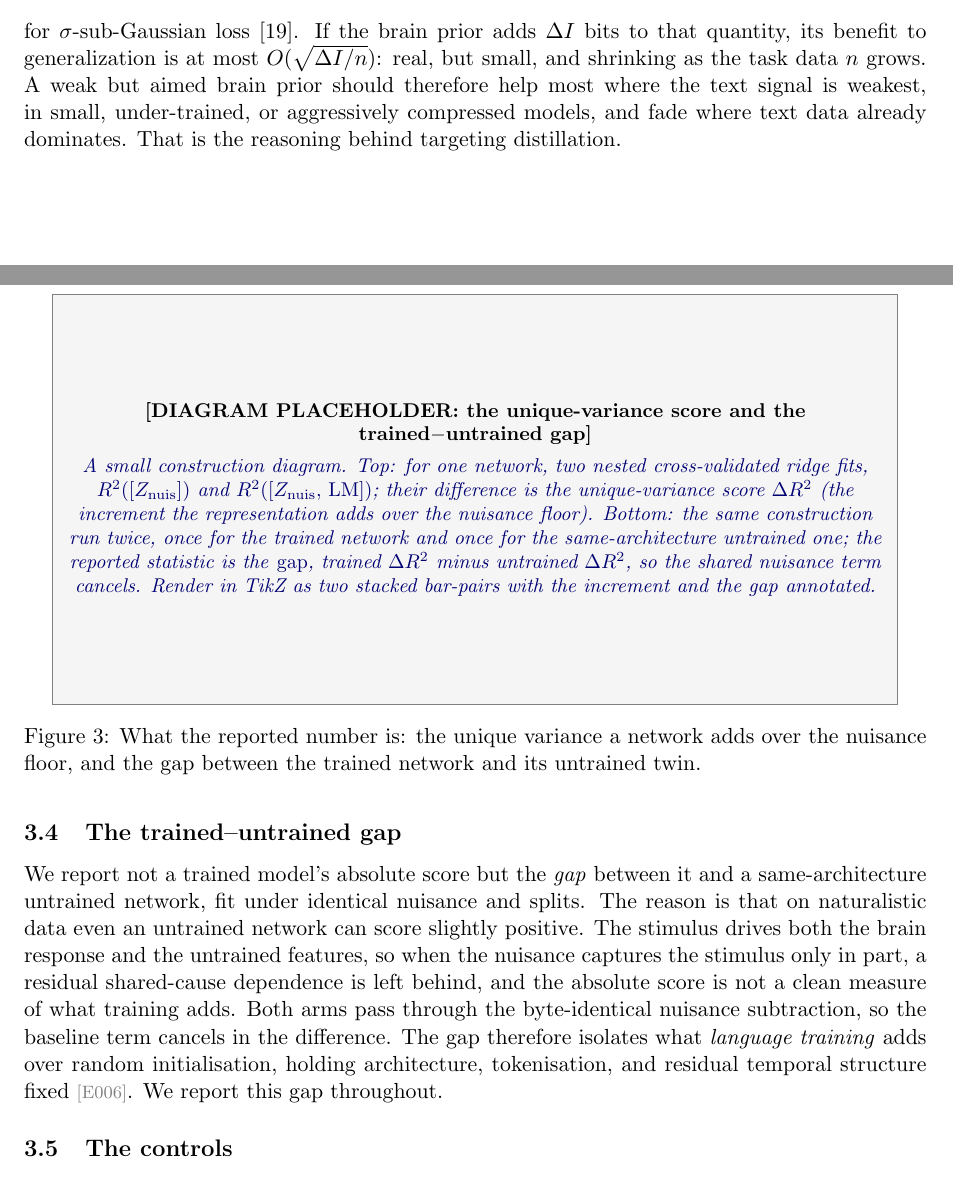
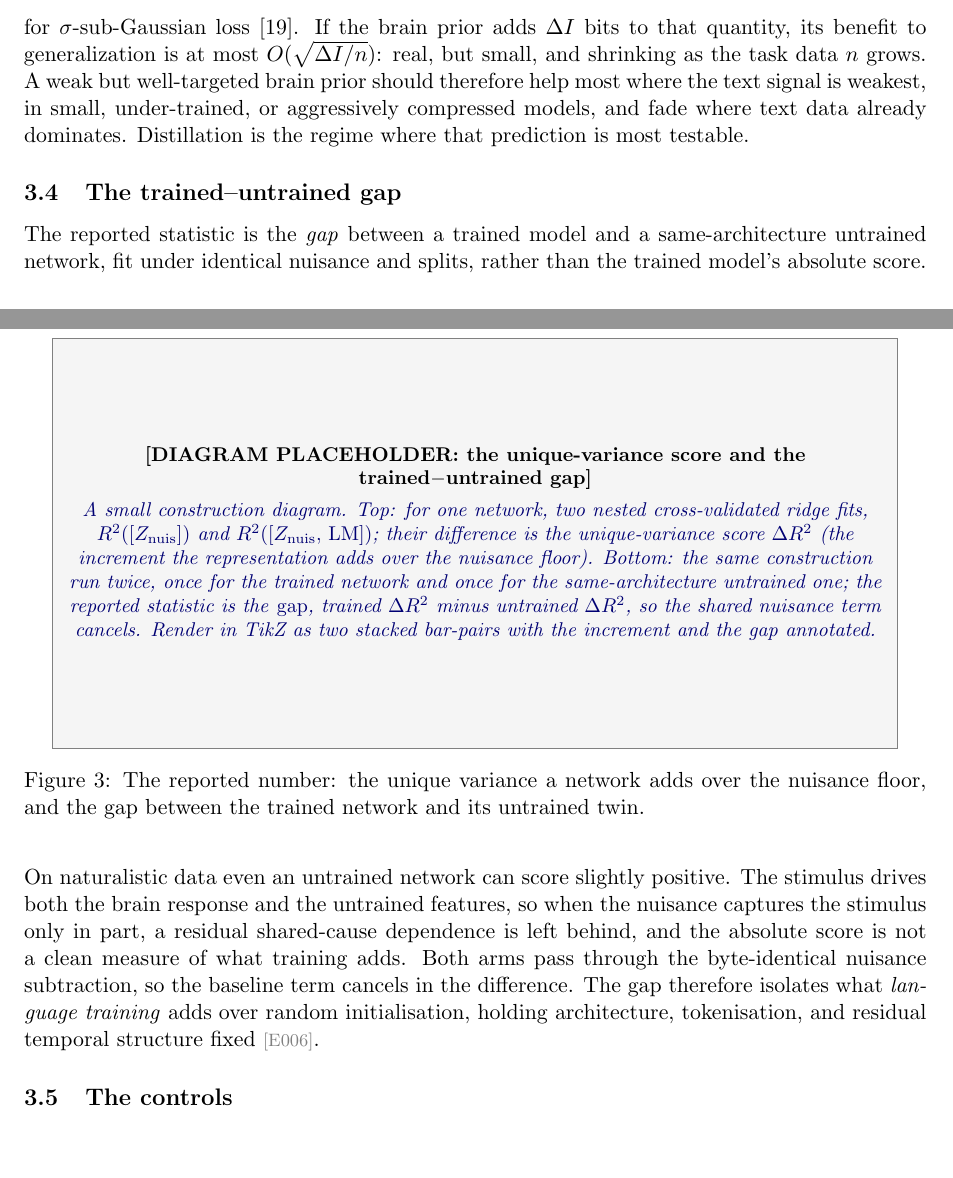
Before and after one commit to MohammadErfan-Jabbari/brain-alignment, a LaTeX paper (docs/manuscript/extended/main-extended.tex, which reads docs/manuscript/extended/sections/03_methods.tex): two parts of pages 8 and 9 of 18, joined at a grey line, cut so that both start at the same text, the shorter picture padded with empty space. Compiled offline with pdfLaTeX.

Commit message:
docs(write): v0.2 §3 — strip slop tells before Erfan review
11 fixes against the v0.2 writing rules:
- merge tautological 'Conditioning makes this the right object' into its justification
- drop self-referential 'the right target for a thesis about the linear map'
- 'weak but aimed' -> 'weak but well-targeted' (vague modifier)
- meta bridge 'That is the reasoning behind targeting distillation' -> substantive 'Distillation is the regime where that prediction is most testable'
- vary the repeated 'We report not X but Y' frame (echoed §3.1)
- cut throat-clearing 'The reason is that'
- cut restatement 'We report this gap throughout'
- caption 'What the reported number is:' -> 'The reported number:'
- 'Two real datasets span the design' -> 'We use two real datasets'
- merge weak bridge 'This connects to perplexity through one identity.' into its sentence
- drop self-congratulatory 'a caveat we record rather than hide'

Builds clean (tectonic exit 0, no undefined).

```diff
--- a/docs/manuscript/extended/sections/03_methods.tex
+++ b/docs/manuscript/extended/sections/03_methods.tex
@@ -95,17 +94,16 @@ Modelling training as a channel from the data $Z^n$ to the learned parameters $W
 \end{equation}
 for $\sigma$-sub-Gaussian loss \autocite{xu2017}.
 If the brain prior adds $\Delta I$ bits to that quantity, its benefit to generalization is at most $O(\sqrt{\Delta I / n})$: real, but small, and shrinking as the task data $n$ grows.
-A weak but aimed brain prior should therefore help most where the text signal is weakest, in small, under-trained, or aggressively compressed models, and fade where text data already dominates.
-That is the reasoning behind targeting distillation.
+A weak but well-targeted brain prior should therefore help most where the text signal is weakest, in small, under-trained, or aggressively compressed models, and fade where text data already dominates.
+Distillation is the regime where that prediction is most testable.
 
 \subsection{The trained\textendash untrained gap}
 
-We report not a trained model's absolute score but the \emph{gap} between it and a same-architecture untrained network, fit under identical nuisance and splits.
-The reason is that on naturalistic data even an untrained network can score slightly positive.
+The reported statistic is the \emph{gap} between a trained model and a same-architecture untrained network, fit under identical nuisance and splits, rather than the trained model's absolute score.
+On naturalistic data even an untrained network can score slightly positive.
 The stimulus drives both the brain response and the untrained features, so when the nuisance captures the stimulus only in part, a residual shared-cause dependence is left behind, and the absolute score is not a clean measure of what training adds.
 Both arms pass through the byte-identical nuisance subtraction, so the baseline term cancels in the difference.
 The gap therefore isolates what \emph{language training} adds over random initialisation, holding architecture, tokenisation, and residual temporal structure fixed \evd{E006}.
-We report this gap throughout.
 
 \begin{figure}[t]
   \centering
@@ -117,7 +115,7 @@ We report this gap throughout.
     same-architecture untrained one; the reported statistic is the \emph{gap}, trained $\Delta R^2$
     minus untrained $\Delta R^2$, so the shared nuisance term cancels.
     Render in TikZ as two stacked bar-pairs with the increment and the gap annotated.}
-  \caption{What the reported number is: the unique variance a network adds over the nuisance floor, and the gap between the trained network and its untrained twin.}
+  \caption{The reported number: the unique variance a network adds over the nuisance floor, and the gap between the trained network and its untrained twin.}
   \label{fig:uniquevar}
 \end{figure}
 
```
Also changed, not shown: docs/manuscript/extended/main-extended.pdf, docs/manuscript/extended/sections/03_methods.tex (12 more changed lines).
